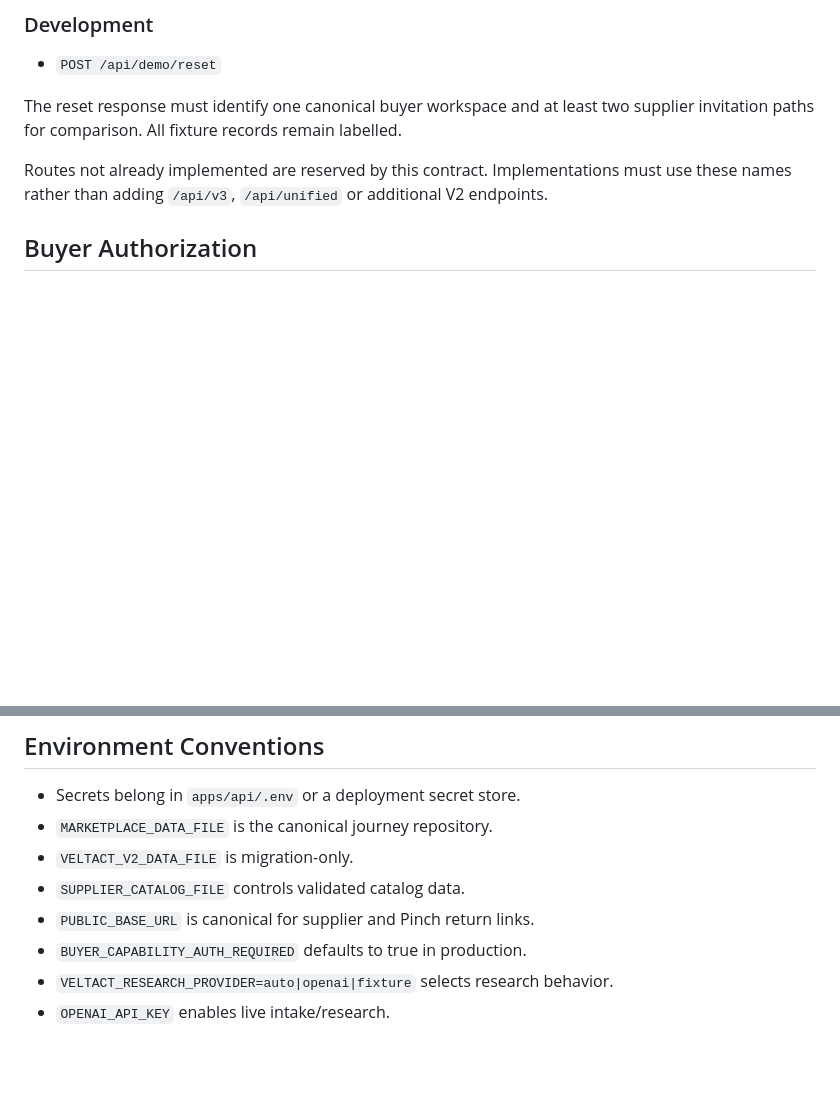
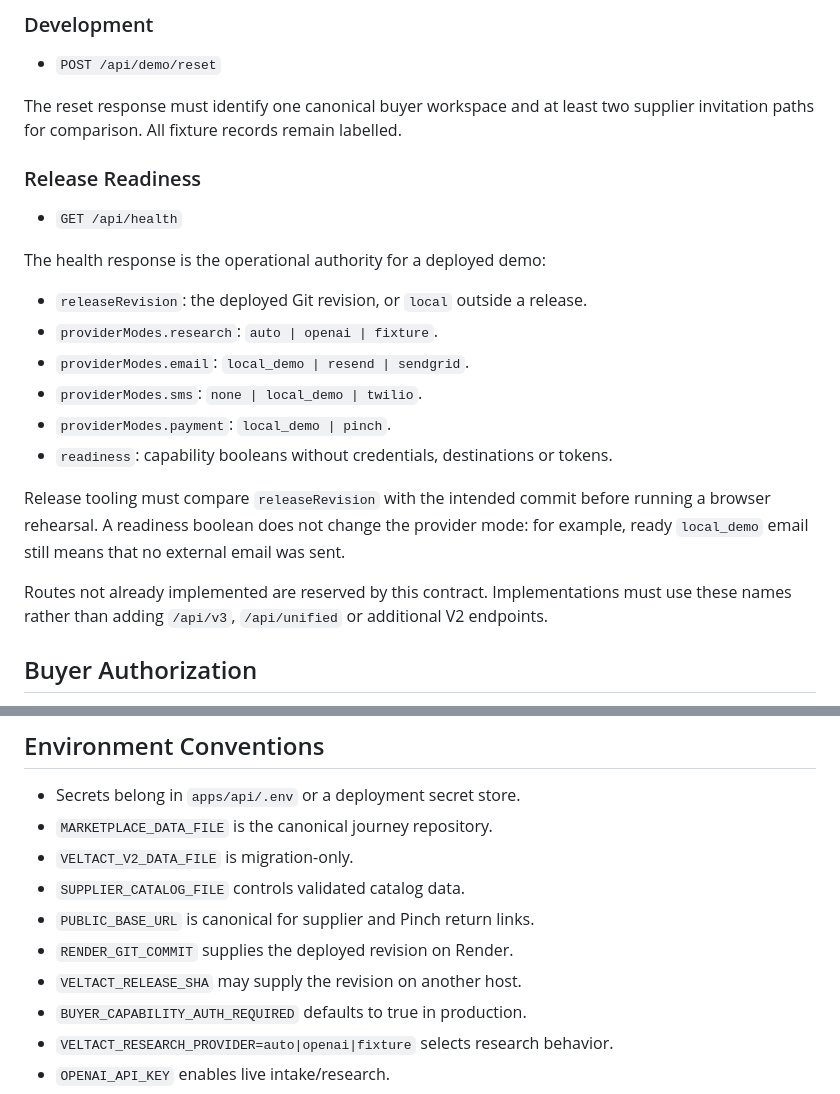
Before and after one commit to sgon0181/VELTACT_PinchMe_Hackathon, a Markdown page: docs/INTEGRATION_CONTRACT.md, 2 parts joined by grey strips. Drawn GitHub-style; blank space fills up the shorter version.

Commit message:
docs: freeze demo health contract

```diff
--- a/docs/INTEGRATION_CONTRACT.md
+++ b/docs/INTEGRATION_CONTRACT.md
@@ -133,6 +133,24 @@ Route templates are exported as `rapidMatchApiRoute`.
 The reset response must identify one canonical buyer workspace and at least two
 supplier invitation paths for comparison. All fixture records remain labelled.
 
+### Release Readiness
+
+- `GET /api/health`
+
+The health response is the operational authority for a deployed demo:
+
+- `releaseRevision`: the deployed Git revision, or `local` outside a release.
+- `providerModes.research`: `auto | openai | fixture`.
+- `providerModes.email`: `local_demo | resend | sendgrid`.
+- `providerModes.sms`: `none | local_demo | twilio`.
+- `providerModes.payment`: `local_demo | pinch`.
+- `readiness`: capability booleans without credentials, destinations or tokens.
+
+Release tooling must compare `releaseRevision` with the intended commit before
+running a browser rehearsal. A readiness boolean does not change the provider
+mode: for example, ready `local_demo` email still means that no external email
+was sent.
+
 Routes not already implemented are reserved by this contract. Implementations
 must use these names rather than adding `/api/v3`, `/api/unified` or additional
 V2 endpoints.
@@ -219,6 +237,8 @@ Agents must not emit canonical workflow updates under `veltact:v2:*`.
 - `VELTACT_V2_DATA_FILE` is migration-only.
 - `SUPPLIER_CATALOG_FILE` controls validated catalog data.
 - `PUBLIC_BASE_URL` is canonical for supplier and Pinch return links.
+- `RENDER_GIT_COMMIT` supplies the deployed revision on Render.
+- `VELTACT_RELEASE_SHA` may supply the revision on another host.
 - `BUYER_CAPABILITY_AUTH_REQUIRED` defaults to true in production.
 - `VELTACT_RESEARCH_PROVIDER=auto|openai|fixture` selects research behavior.
 - `OPENAI_API_KEY` enables live intake/research.
```
